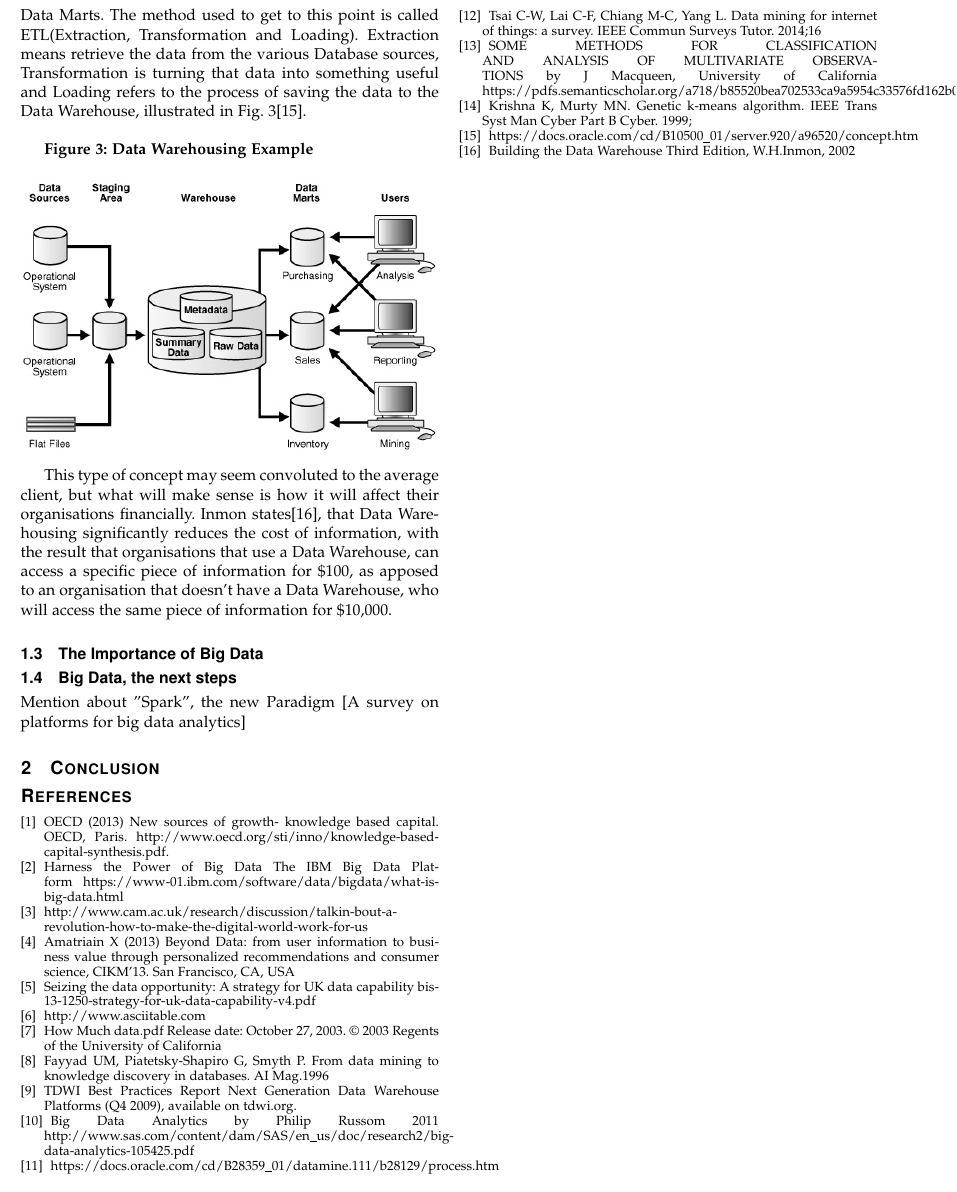
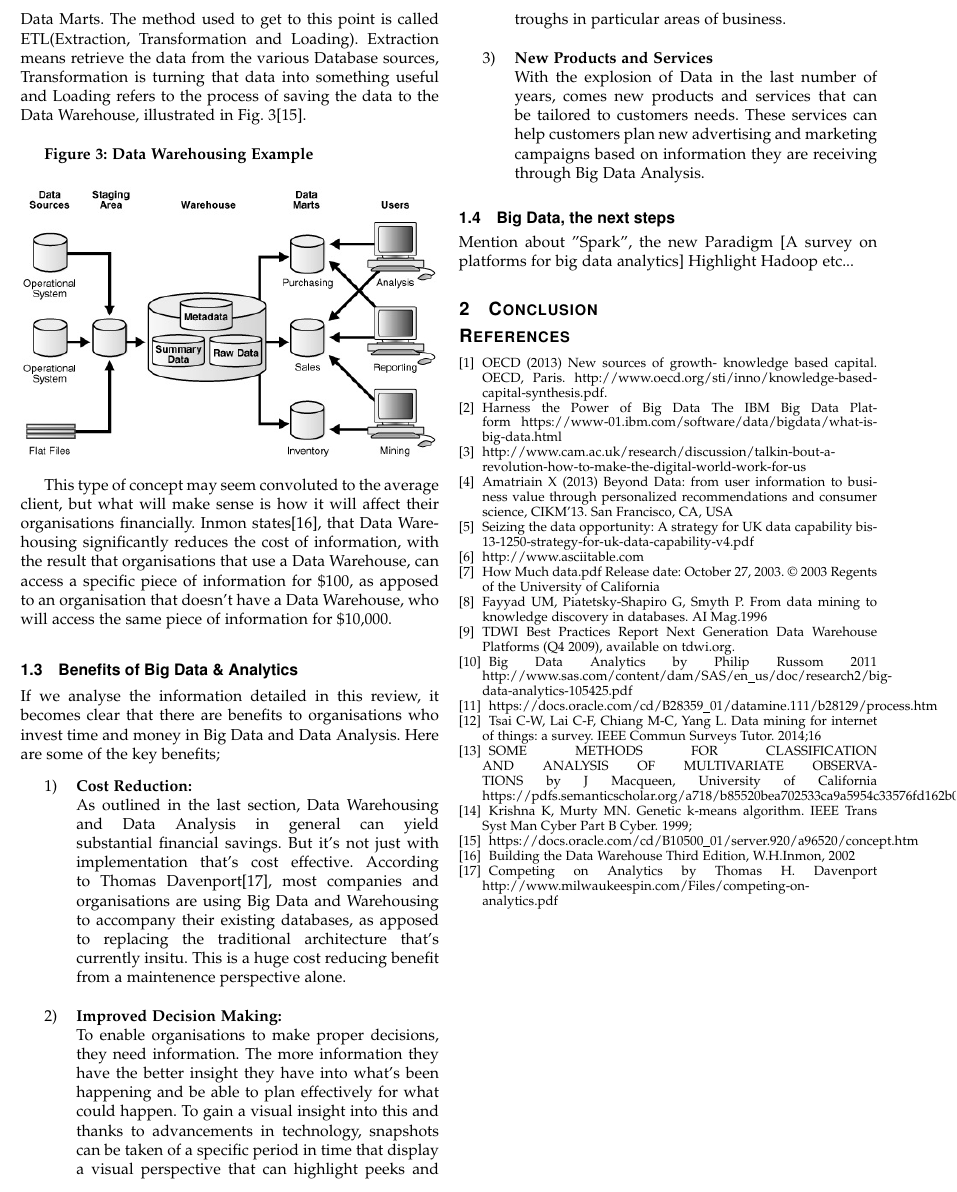
Before and after one commit to willhogan11/BigData_LitReview, a LaTeX paper (ieeecompj.tex): part of page 3 of 3, cut so that both start at the same text. Compiled offline with pdfLaTeX.

Commit message:
Benefits of Big Data completed

```diff
--- a/ieeecompj.tex
+++ b/ieeecompj.tex
@@ -386,10 +386,22 @@ Like the buzz words Big Data and Data Mining, Data Warehousing is another term t
 
 This type of concept may seem convoluted to the average client, but what will make sense is how it will affect their organisations financially. Inmon states[16], that Data Warehousing significantly reduces the cost of information, with the result that organisations that use a Data Warehouse, can access a specific piece of information for \$100, as apposed to an organisation that doesn't have a Data Warehouse, who will access the same piece of information for \$10,000.
 
-\subsection{The Importance of Big Data}
+\subsection{Benefits of Big Data \& Analytics}
+If we analyse the information detailed in this review, it becomes clear that there are benefits to organisations who invest time and money in Big Data and Data Analysis. Here are some of the key benefits;
+
+\begin{enumerate}
+	\item \textbf{Cost Reduction:}\\ As outlined in the last section, Data Warehousing  and Data Analysis in general can yield substantial financial savings. But it's not just with implementation that's cost effective. According to Thomas Davenport[17], most companies and organisations are using Big Data and Warehousing to accompany their existing databases, as apposed to replacing the traditional architecture that's currently insitu. This is a huge cost reducing benefit from a maintenence perspective alone. \\
+
+	\item \textbf{Improved Decision Making:}\\ To enable organisations to make proper decisions, they need information. The more information they have the better insight they have into what's been happening and be able to plan effectively for what could happen. To gain a visual insight into this and thanks to advancements in technology, snapshots can be taken of a specific period in time that display a visual perspective that can highlight peeks and troughs in particular areas of business. \\
+
+	\item \textbf{New Products and Services}\\ With the explosion of Data in the last number of years, comes new products and services that can be tailored to customers needs. These services can help customers plan new advertising and marketing campaigns based on information they are receiving through Big Data Analysis.
+
+\end{enumerate}
+
 
 \subsection{Big Data, the next steps}
 Mention about "Spark", the new Paradigm [A survey on platforms for big data analytics]
+Highlight Hadoop etc...
 
 \section{Conclusion}
 
@@ -451,6 +463,10 @@ https://docs.oracle.com/cd/B10500\_01/server.920/a96520/concept.htm
 \bibitem{IEEEhowto}
 Building the Data Warehouse Third Edition, W.H.Inmon, 2002
 
+\bibitem{IEEEhowto}
+Competing on Analytics by Thomas H. Davenport
+http://www.milwaukeespin.com/Files/competing-on-analytics.pdf
+
 
 \end{thebibliography}
 
```
Also changed, not shown: ieeecompj.pdf, 2 other files.
